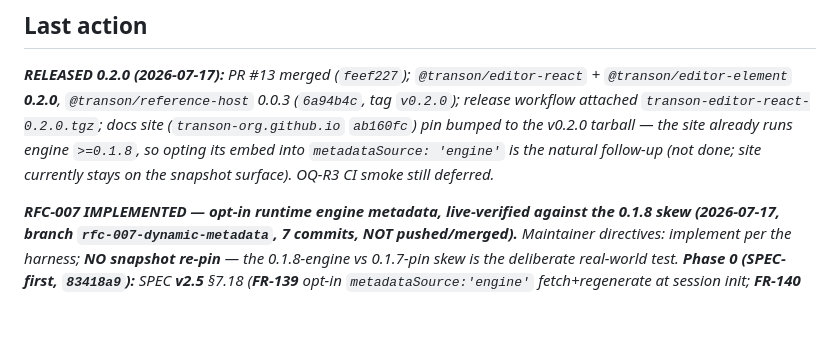
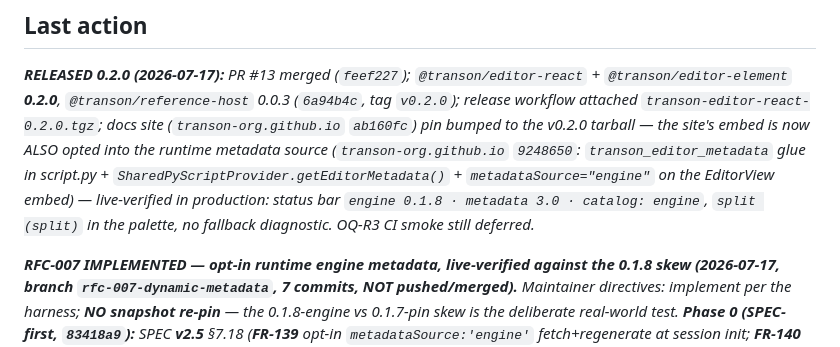
Before and after one commit to transon-org/transon-blockly, a Markdown page: docs/current-state.md, the part around the change. GitHub-like rendering; blank space fills up the shorter version.

Commit message:
Handoff: docs-site embed opted into runtime metadata, live-verified
Co-Authored-By: Claude Fable 5 <noreply@anthropic.com>

```diff
--- a/docs/current-state.md
+++ b/docs/current-state.md
@@ -19,9 +19,12 @@
 _**RELEASED 0.2.0 (2026-07-17):** PR #13 merged (`feef227`); `@transon/editor-react` +
 `@transon/editor-element` **0.2.0**, `@transon/reference-host` 0.0.3 (`6a94b4c`, tag `v0.2.0`);
 release workflow attached `transon-editor-react-0.2.0.tgz`; docs site
-(`transon-org.github.io` `ab160fc`) pin bumped to the v0.2.0 tarball — the site already runs
-engine `>=0.1.8`, so opting its embed into `metadataSource: 'engine'` is the natural follow-up
-(not done; site currently stays on the snapshot surface). OQ-R3 CI smoke still deferred._
+(`transon-org.github.io` `ab160fc`) pin bumped to the v0.2.0 tarball — the site's embed is now
+ALSO opted into the runtime metadata source (`transon-org.github.io` `9248650`:
+`transon_editor_metadata` glue in script.py + `SharedPyScriptProvider.getEditorMetadata()` +
+`metadataSource="engine"` on the EditorView embed) — live-verified in production: status bar
+`engine 0.1.8 · metadata 3.0 · catalog: engine`, `split (split)` in the palette, no fallback
+diagnostic. OQ-R3 CI smoke still deferred._
 
 _**RFC-007 IMPLEMENTED — opt-in runtime engine metadata, live-verified against the 0.1.8 skew
 (2026-07-17, branch `rfc-007-dynamic-metadata`, 7 commits, NOT pushed/merged).** Maintainer
```
